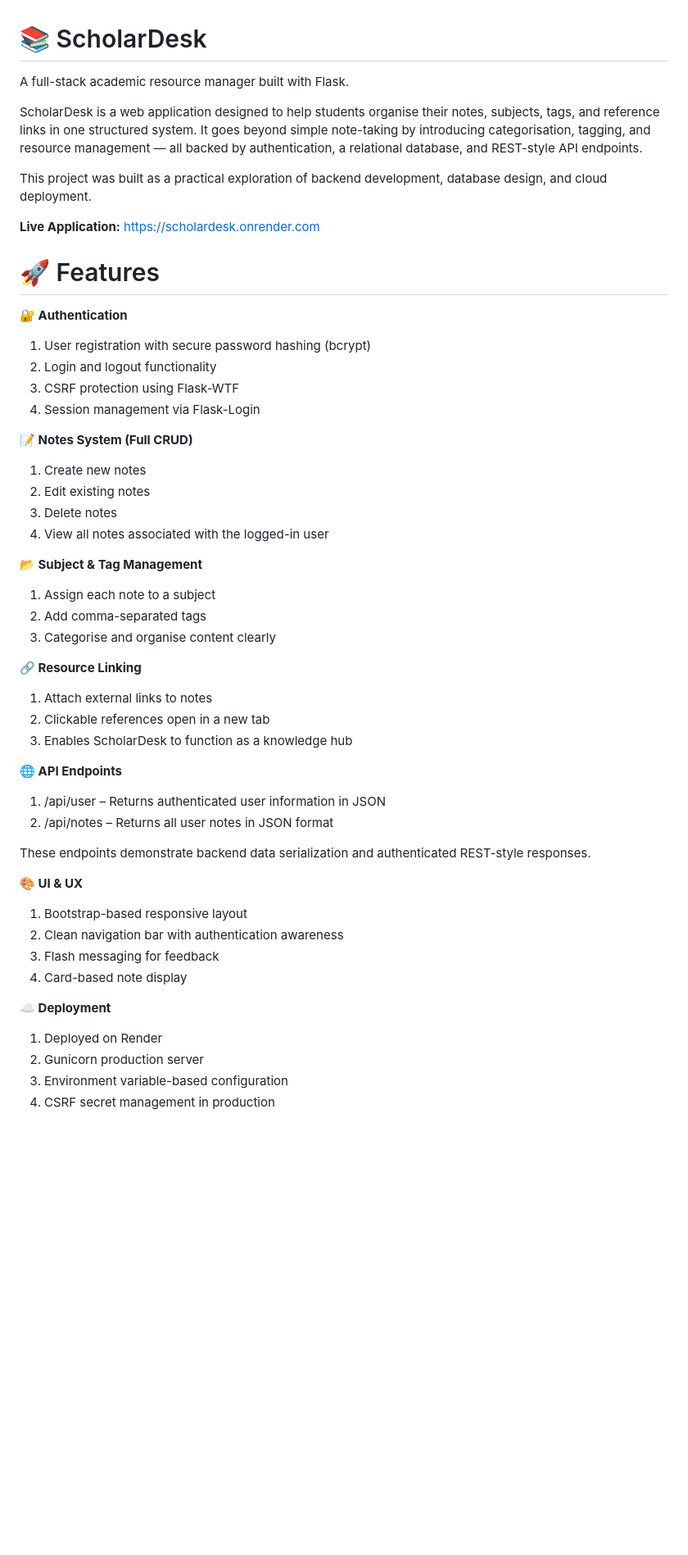
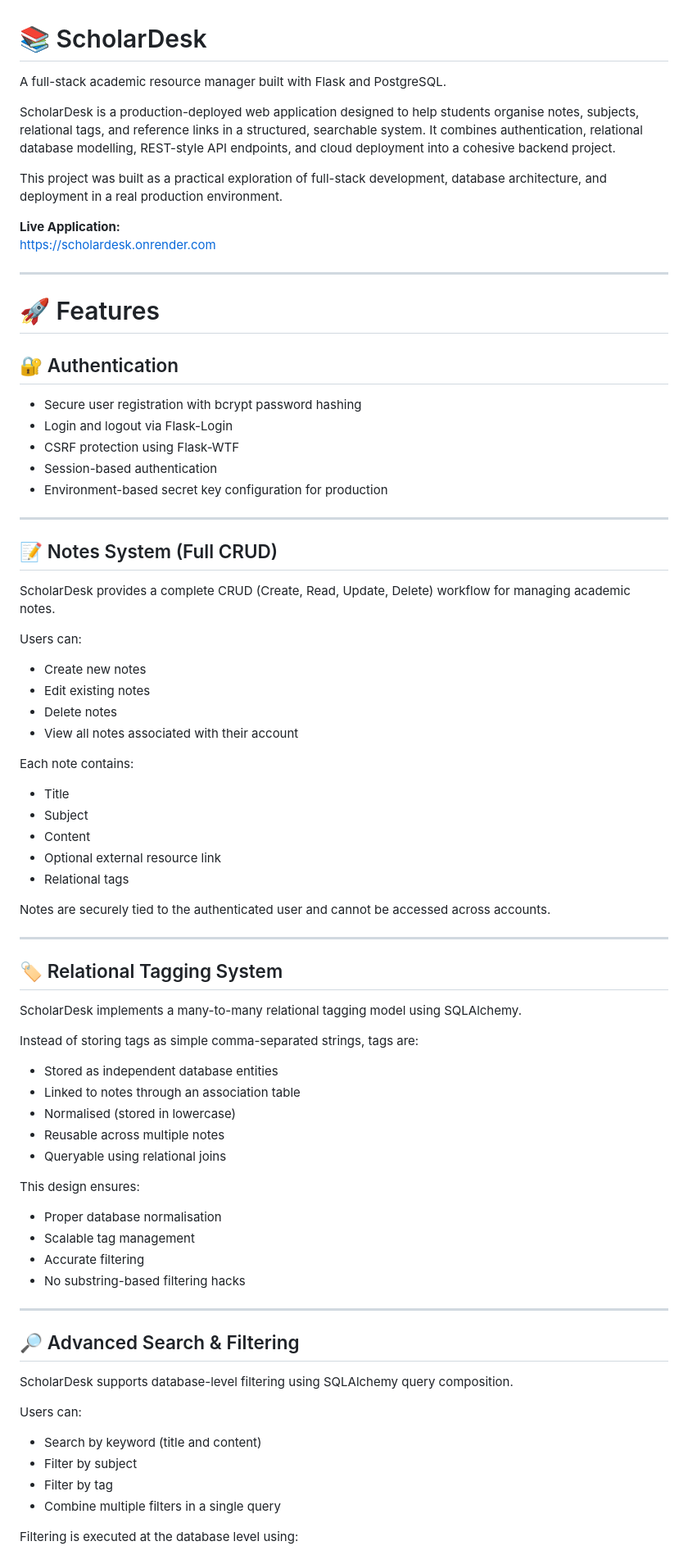
Before and after one commit to JayanthSahasranamamula/scholardesk, a Markdown page: README.md, the part around one of its changes. Shown at 82% size. Rendered like a GitHub page; blank space fills up the shorter version.

Commit message:
Update README for v1.2.0 – PostgreSQL integration, relational tagging, advanced filtering

```diff
--- a/README.md
+++ b/README.md
@@ -1,53 +1,82 @@
 # 📚 ScholarDesk
 
-A full-stack academic resource manager built with Flask.
+A full-stack academic resource manager built with Flask and PostgreSQL.
 
-ScholarDesk is a web application designed to help students organise their notes, subjects, tags, and reference links in one structured system. It goes beyond simple note-taking by introducing categorisation, tagging, and resource management — all backed by authentication, a relational database, and REST-style API endpoints.
+ScholarDesk is a production-deployed web application designed to help students organise notes, subjects, relational tags, and reference links in a structured, searchable system. It combines authentication, relational database modelling, REST-style API endpoints, and cloud deployment into a cohesive backend project.
 
-This project was built as a practical exploration of backend development, database design, and cloud deployment.
+This project was built as a practical exploration of full-stack development, database architecture, and deployment in a real production environment.
 
 **Live Application:**
 https://scholardesk.onrender.com
 
+---
+
 # 🚀 Features
 
-**🔐 Authentication**
-1. User registration with secure password hashing (bcrypt)
-2. Login and logout functionality
-3. CSRF protection using Flask-WTF
-4. Session management via Flask-Login
+## 🔐 Authentication
 
-**📝 Notes System (Full CRUD)**
-1. Create new notes
-2. Edit existing notes
-3. Delete notes
-4. View all notes associated with the logged-in user
+- Secure user registration with bcrypt password hashing
+- Login and logout via Flask-Login
+- CSRF protection using Flask-WTF
+- Session-based authentication
+- Environment-based secret key configuration for production
 
-**📂 Subject & Tag Management**
-1. Assign each note to a subject
-2. Add comma-separated tags
-3. Categorise and organise content clearly
+---
 
-**🔗 Resource Linking**
-1. Attach external links to notes
-2. Clickable references open in a new tab
-3. Enables ScholarDesk to function as a knowledge hub
+## 📝 Notes System (Full CRUD)
 
-**🌐 API Endpoints**
-1. /api/user – Returns authenticated user information in JSON
-2. /api/notes – Returns all user notes in JSON format
+ScholarDesk provides a complete CRUD (Create, Read, Update, Delete) workflow for managing academic notes.
 
-These endpoints demonstrate backend data serialization and authenticated REST-style responses.
+Users can:
 
-**🎨 UI & UX**
-1. Bootstrap-based responsive layout
-2. Clean navigation bar with authentication awareness
-3. Flash messaging for feedback
-4. Card-based note display
+- Create new notes
+- Edit existing notes
+- Delete notes
+- View all notes associated with their account
 
-**☁️ Deployment**
+Each note contains:
 
-1. Deployed on Render
-2. Gunicorn production server
-3. Environment variable-based configuration
-4. CSRF secret management in production
+- Title
+- Subject
+- Content
+- Optional external resource link
+- Relational tags
+
+Notes are securely tied to the authenticated user and cannot be accessed across accounts.
+
+---
+
+## 🏷 Relational Tagging System
+
+ScholarDesk implements a many-to-many relational tagging model using SQLAlchemy.
+
+Instead of storing tags as simple comma-separated strings, tags are:
+
+- Stored as independent database entities
+- Linked to notes through an association table
+- Normalised (stored in lowercase)
+- Reusable across multiple notes
+- Queryable using relational joins
+
+This design ensures:
+
+- Proper database normalisation
+- Scalable tag management
+- Accurate filtering
+- No substring-based filtering hacks
+
+---
+
+## 🔎 Advanced Search & Filtering
+
+ScholarDesk supports database-level filtering using SQLAlchemy query composition.
+
+Users can:
+
+- Search by keyword (title and content)
+- Filter by subject
+- Filter by tag
+- Combine multiple filters in a single query
+
+Filtering is executed at the database level using:
+
```
Also changed, not shown: other parts of README.md (+179 -69 lines).
